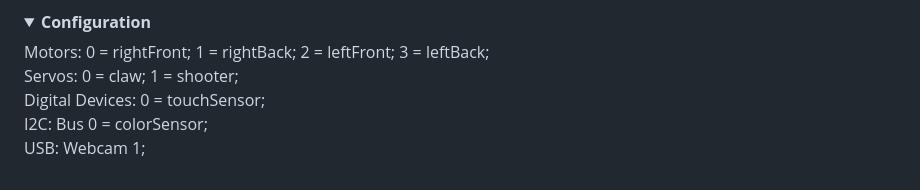
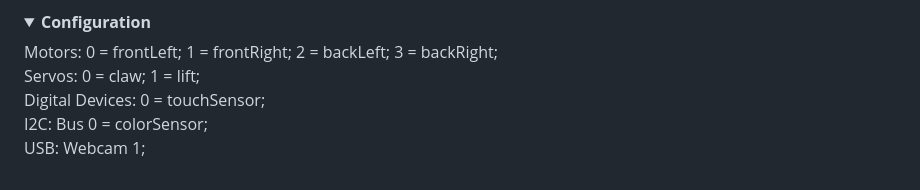
Before and after one commit to Collegiate-Edu-Nation/offline_blocks_editor, a Markdown page: README.md, the part around the change. Rendered like a GitHub page; folded sections open.

Commit message:
updated hardware configuration section

```diff
--- a/README.md
+++ b/README.md
@@ -44,8 +44,8 @@ src/ is simply the extracted offline editor from the WebUI. Due to the condition
 <details>
 <summary><b>Configuration</b></summary>
 
-Motors: 0 = rightFront; 1 = rightBack; 2 = leftFront; 3 = leftBack;
-Servos: 0 = claw; 1 = shooter;
+Motors: 0 = frontLeft; 1 = frontRight; 2 = backLeft; 3 = backRight;
+Servos: 0 = claw; 1 = lift;
 Digital Devices: 0 = touchSensor;
 I2C: Bus 0 = colorSensor;
 USB: Webcam 1;
```
